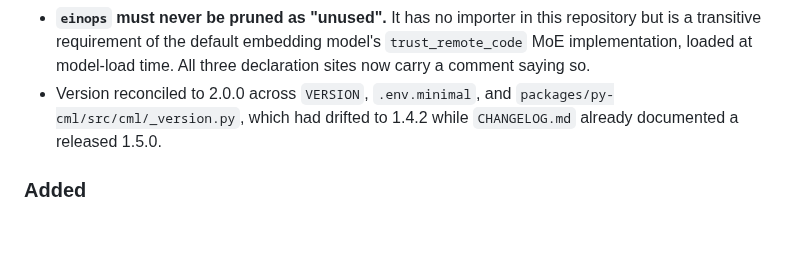
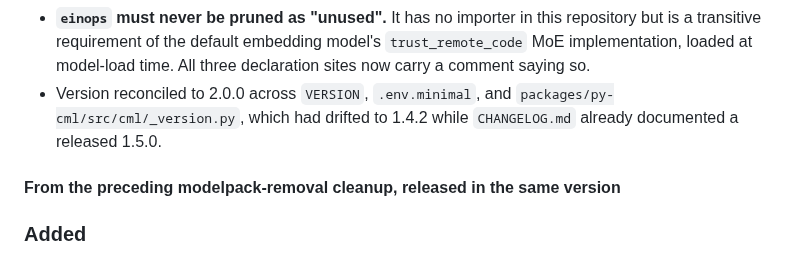
Before and after one commit to avinash-mall/CognitiveMemoryLayer, a Markdown page: CHANGELOG.md, the part around the change. Rendered like a GitHub page; blank space fills up the shorter version.

Commit message:
docs(changelog): signpost the inherited blocks nested under [2.0.0]

```diff
--- a/CHANGELOG.md
+++ b/CHANGELOG.md
@@ -103,6 +103,8 @@ and the unreachable retrieval hot-cache path.
   `packages/py-cml/src/cml/_version.py`, which had drifted to 1.4.2 while
   `CHANGELOG.md` already documented a released 1.5.0.
 
+
+#### From the preceding modelpack-removal cleanup, released in the same version
 
 ### Added
 
```
